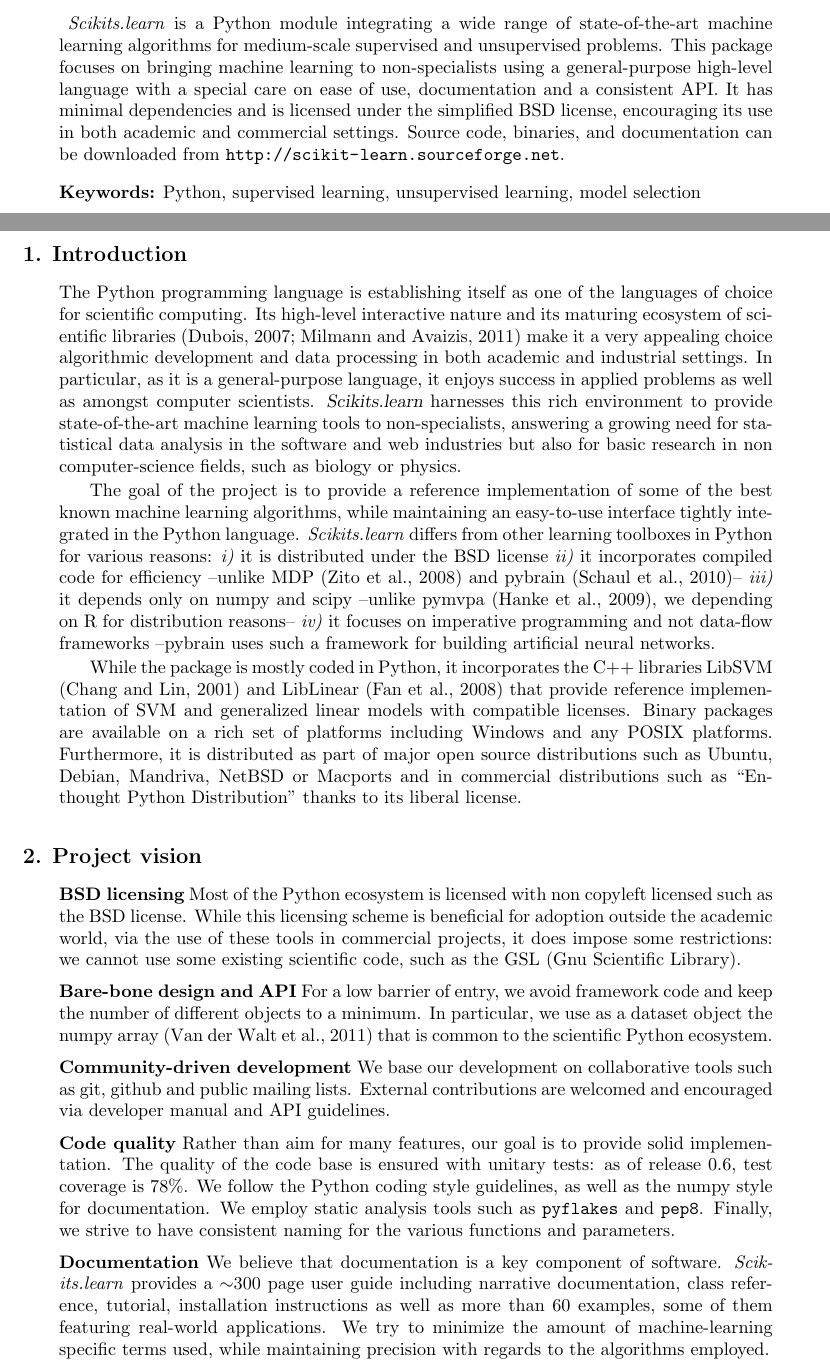
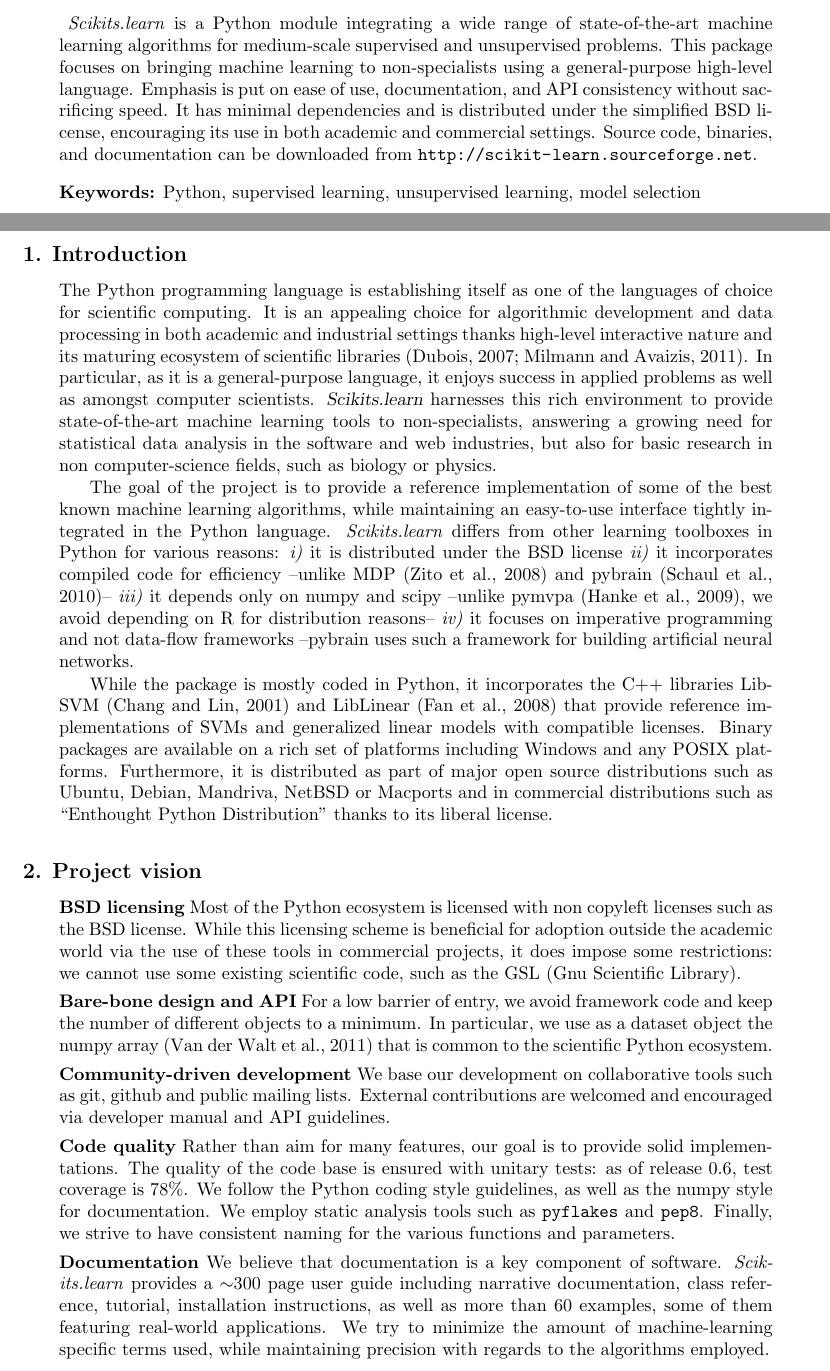
Before and after one commit to scikit-learn/administrative, a LaTeX paper (index.tex): two parts of pages 1 and 2 of 5, joined at a grey line, cut so that both start at the same text. Compiled offline with pdfLaTeX.

Commit message:
Minor fixes

```diff
--- a/index.tex
+++ b/index.tex
@@ -73,16 +73,17 @@
 \maketitle
 
 \begin{abstract}
-\emph{Scikits.learn} is a Python module integrating
-a wide range of state-of-the-art machine learning algorithms for
-medium-scale supervised and unsupervised problems. This package
-focuses on bringing machine learning to non-specialists using a
-general-purpose high-level language with a special care on ease of use,
-documentation and a consistent API.
 %
-It has minimal dependencies and is licensed under the simplified BSD
-license, encouraging its use in both academic and commercial settings. Source
-code, binaries, and documentation can be downloaded from
+\emph{Scikits.learn} is a Python module integrating a wide range of
+state-of-the-art machine learning algorithms for medium-scale supervised
+and unsupervised problems. This package focuses on bringing machine
+learning to non-specialists using a general-purpose high-level language.
+Emphasis is put on ease of use, documentation, and API consistency
+without sacrificing speed.
+%
+It has minimal dependencies and is distributed under the simplified BSD
+license, encouraging its use in both academic and commercial settings.
+Source code, binaries, and documentation can be downloaded from
 \url{http://scikit-learn.sourceforge.net}.
 
 \end{abstract}
@@ -99,17 +100,18 @@
 \section{Introduction}
 
 The Python programming language is establishing itself as one of the
-languages of choice for scientific computing. Its high-level interactive
+languages of choice for scientific computing. It is an appealing choice
+for algorithmic development and data processing in both academic and
+industrial settings thanks high-level interactive
 nature and its maturing ecosystem of scientific libraries
-\citep{cise2007,cise2011} make it a very appealing choice algorithmic
-development and data processing in both academic and industrial settings.
+\citep{cise2007,cise2011}.
 In particular, as it is a general-purpose language, it enjoys success in
 applied problems as well as amongst computer scientists.
 %
 {\sl Scikits.learn} harnesses this rich environment to provide
 state-of-the-art machine learning tools to non-specialists, answering a
 growing need for statistical data analysis in the software and web
-industries but also for basic research in non computer-science fields,
+industries, but also for basic research in non computer-science fields,
 such as biology or physics.
 
 The goal of the project is to provide a reference implementation of some
@@ -119,14 +121,14 @@
 various reasons: \emph{i)} it is distributed under the BSD license
 \emph{ii)} it incorporates compiled code for efficiency --unlike MDP
 \citep{zito2008} and pybrain \citep{schaul2010}-- \emph{iii)} it depends
-only on numpy and scipy --unlike pymvpa \citep{hanke2009}, we depending
+only on numpy and scipy --unlike pymvpa \citep{hanke2009}, we avoid depending
 on R for distribution reasons-- \emph{iv)} it focuses on imperative
 programming and not data-flow frameworks --pybrain uses such a framework
 for building artificial neural networks.
 
 While the package is mostly coded in Python, it incorporates the C++
 libraries LibSVM \citep{chang2001} and LibLinear \citep{fan2008} that
-provide reference implementation of SVM and generalized linear models
+provide reference implementations of SVMs and generalized linear models
 with compatible licenses.
 %
 Binary packages are available on a rich set of platforms including
@@ -149,9 +151,9 @@
 
 \noindent{\bf BSD licensing}
 %
-Most of the Python ecosystem is licensed with non copyleft licensed such
+Most of the Python ecosystem is licensed with non copyleft licenses such
 as the BSD license. While this licensing scheme is beneficial for adoption
-outside the academic world, via the use of these tools in commercial
+outside the academic world via the use of these tools in commercial
 projects, it does impose some restrictions: we cannot use some existing
 scientific code, such as the GSL (Gnu Scientific Library).
 
@@ -172,7 +174,7 @@
 \smallskip \noindent{\bf Code quality}
 %
 Rather than aim for many features, our goal is to provide solid
-implementation. The quality of the code base is ensured with unitary
+implementations. The quality of the code base is ensured with unitary
 tests: as of release 0.6, test coverage is 78\%. We follow the Python
 coding style guidelines, as well as the numpy style for documentation. We
 employ static analysis tools such as {\tt pyflakes} and {\tt pep8}.
@@ -184,7 +186,7 @@
 We believe that documentation is a key component of software.
 \emph{Scikits.learn} provides a $\sim$300 page user guide including
 narrative documentation, class reference, tutorial, installation
-instructions as well as more than 60 examples, some of them featuring
+instructions, as well as more than 60 examples, some of them featuring
 real-world applications. We try to minimize the amount of
 machine-learning specific terms used, while maintaining precision with
 regards to the algorithms employed.
```
Also changed, not shown: index.tex (46 more changed lines).
